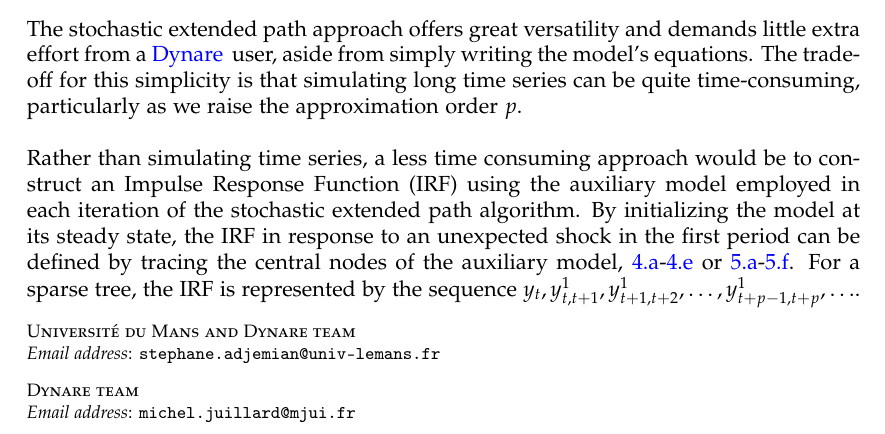
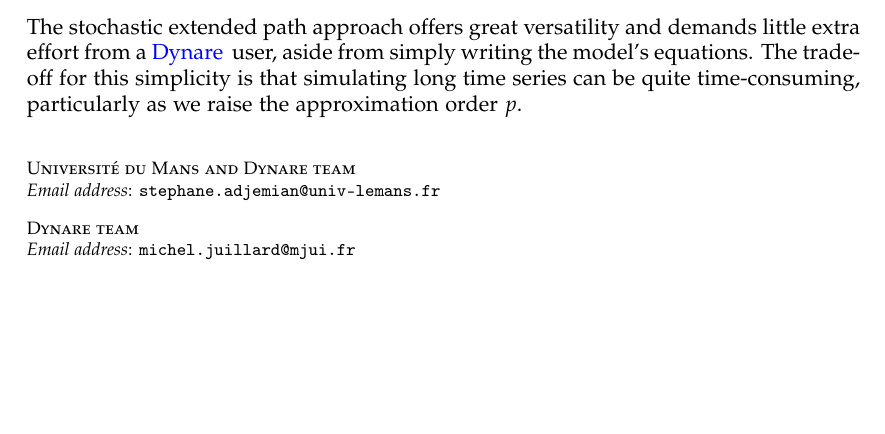
Before and after one commit to stepan-a/ep-mj-30-years, a LaTeX paper (tex/wp/sep.tex): part of page 17 of 24, cut so that both start at the same text, the shorter picture padded with empty space. Compiled offline with LaTeX, dvips and Ghostscript; a LaTeX package or settings file that is missing is left out.

Commit message:
Remove paragraph.

```diff
--- a/tex/wp/sep.tex
+++ b/tex/wp/sep.tex
@@ -1162,17 +1162,6 @@ writing the model's equations. The trade-off for this simplicity is
 that simulating long time series can be quite time-consuming,
 particularly as we raise the approximation order $p$.\newline
 
-Rather than simulating time series, a less time consuming approach
-would be to construct an Impulse Response Function (IRF) using the
-auxiliary model employed in each iteration of the stochastic extended
-path algorithm. By initializing the model at its steady state, the IRF
-in response to an unexpected shock in the first period can be defined
-by tracing the central nodes of the auxiliary model, \ref{sep:perfect:0}-\ref{sep:perfect:leafs} or
-\ref{sep:sparse:0}-\ref{sep:sparse:5}. For a sparse tree, the IRF is
-represented by the
-sequence
-\(y_t, y_{t,t+1}^1, y_{t+1,t+2}^1, \ldots, y_{t+p-1,t+p}^1, \ldots\).
-
 
 
 \addresseshere
```
